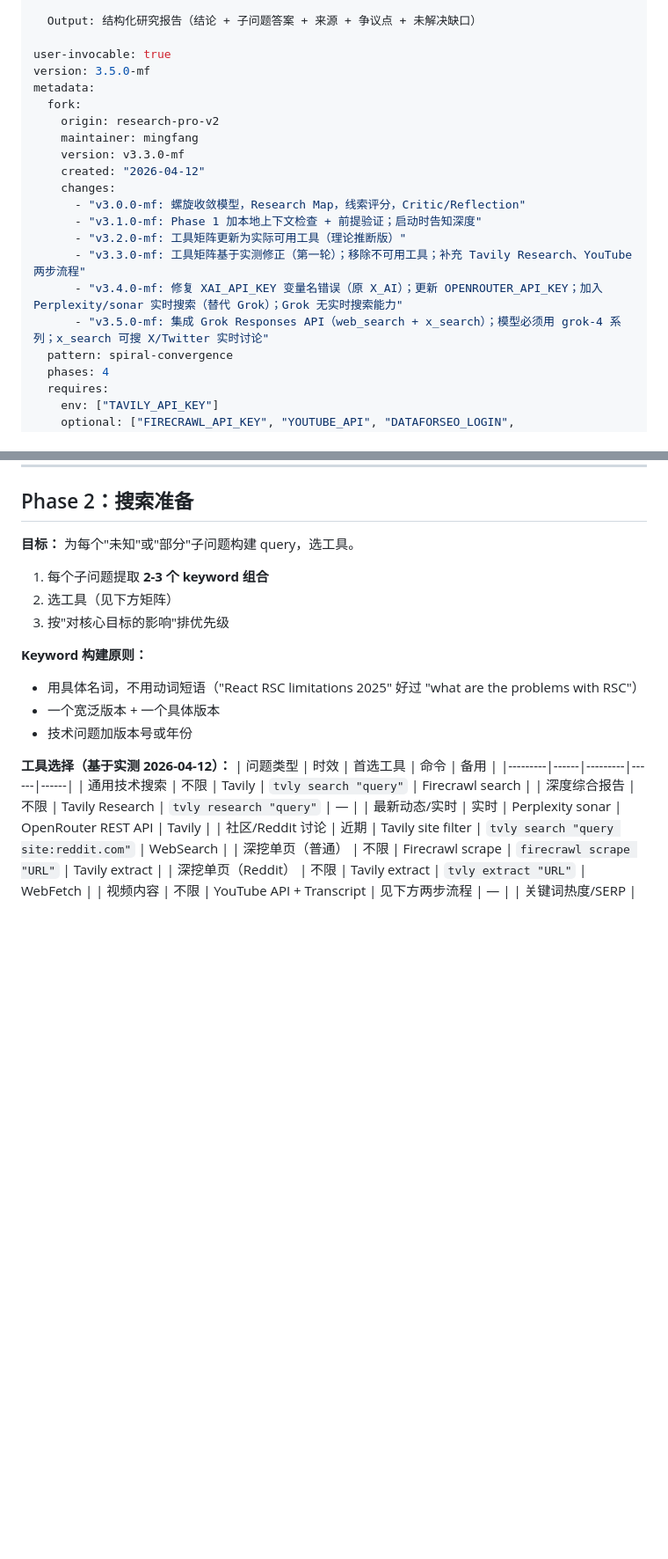
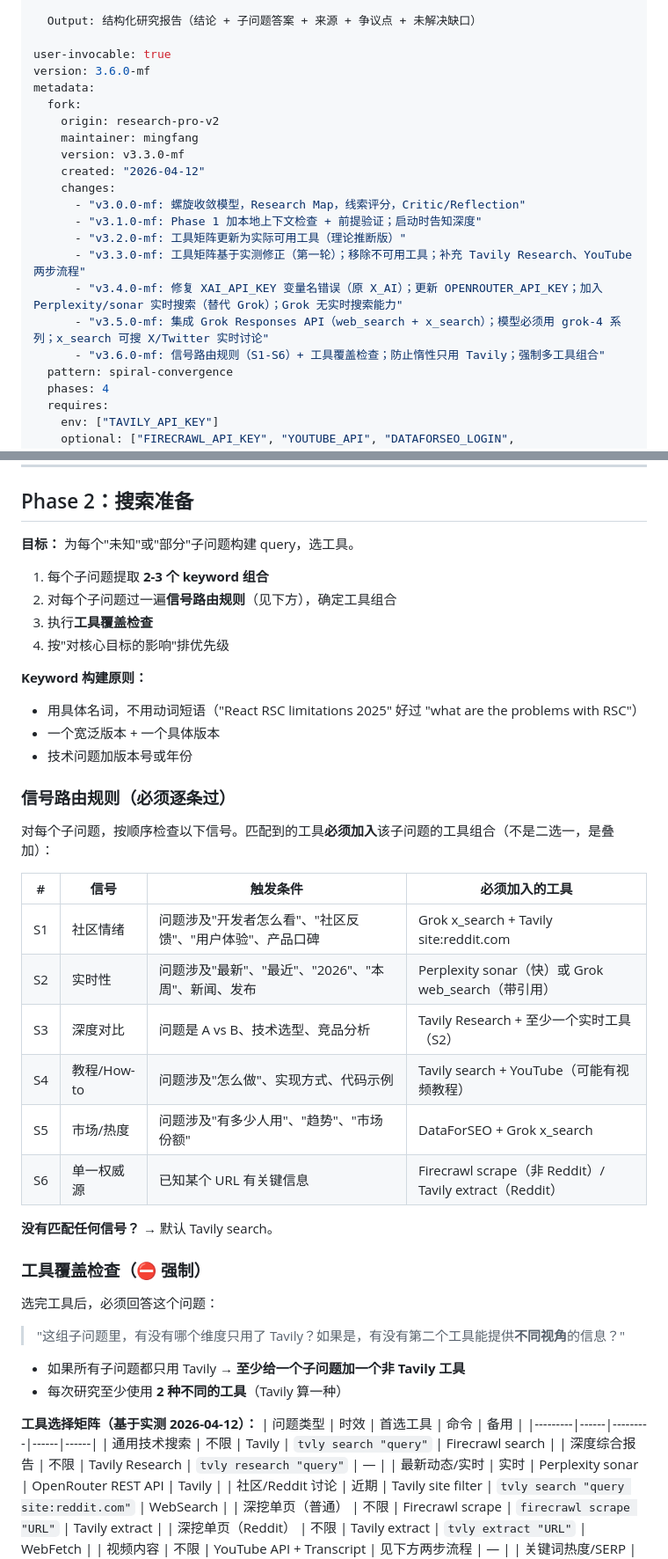
Before and after one commit to mfang0126/openclaw-skills, a Markdown page: research-pro/SKILL.md, 2 parts joined by grey strips. Shown at 88% size. Drawn GitHub-style; blank space fills up the shorter version.

Commit message:
feat(research-pro): add signal routing rules and tool coverage check
Adds 6 signal-based routing rules (S1-S6) that force the agent to
consider non-Tavily tools when problem signals match (community
sentiment → x_search, real-time → Perplexity/Grok, comparison →
Tavily Research + real-time, etc).

Also adds a mandatory tool coverage check: if all sub-questions only
use Tavily, at least one must get a second tool for a different
perspective. Minimum 2 distinct tools per research session.

Bumps version to v3.6.0-mf.

Co-Authored-By: Claude Opus 4.6 <noreply@anthropic.com>

```diff
--- a/research-pro/SKILL.md
+++ b/research-pro/SKILL.md
@@ -14,7 +14,7 @@ description: |
   Output: 结构化研究报告（结论 + 子问题答案 + 来源 + 争议点 + 未解决缺口）
 
 user-invocable: true
-version: 3.5.0-mf
+version: 3.6.0-mf
 metadata:
   fork:
     origin: research-pro-v2
@@ -28,6 +28,7 @@ metadata:
       - "v3.3.0-mf: 工具矩阵基于实测修正（第一轮）；移除不可用工具；补充 Tavily Research、YouTube 两步流程"
       - "v3.4.0-mf: 修复 XAI_API_KEY 变量名错误（原 X_AI）；更新 OPENROUTER_API_KEY；加入 Perplexity/sonar 实时搜索（替代 Grok）；Grok 无实时搜索能力"
       - "v3.5.0-mf: 集成 Grok Responses API（web_search + x_search）；模型必须用 grok-4 系列；x_search 可搜 X/Twitter 实时讨论"
+      - "v3.6.0-mf: 信号路由规则（S1-S6）+ 工具覆盖检查；防止惰性只用 Tavily；强制多工具组合"
   pattern: spiral-convergence
   phases: 4
   requires:
@@ -113,15 +114,40 @@ Phase 1 结束时输出一行：
 **目标：** 为每个"未知"或"部分"子问题构建 query，选工具。
 
 1. 每个子问题提取 **2-3 个 keyword 组合**
-2. 选工具（见下方矩阵）
-3. 按"对核心目标的影响"排优先级
+2. 对每个子问题过一遍**信号路由规则**（见下方），确定工具组合
+3. 执行**工具覆盖检查**
+4. 按"对核心目标的影响"排优先级
 
 **Keyword 构建原则：**
 - 用具体名词，不用动词短语（"React RSC limitations 2025" 好过 "what are the problems with RSC"）
 - 一个宽泛版本 + 一个具体版本
 - 技术问题加版本号或年份
 
-**工具选择（基于实测 2026-04-12）：**
+### 信号路由规则（必须逐条过）
+
+对每个子问题，按顺序检查以下信号。匹配到的工具**必须加入**该子问题的工具组合（不是二选一，是叠加）：
+
+| # | 信号 | 触发条件 | 必须加入的工具 |
+|---|------|---------|---------------|
+| S1 | 社区情绪 | 问题涉及"开发者怎么看"、"社区反馈"、"用户体验"、产品口碑 | Grok x_search + Tavily site:reddit.com |
+| S2 | 实时性 | 问题涉及"最新"、"最近"、"2026"、"本周"、新闻、发布 | Perplexity sonar（快）或 Grok web_search（带引用） |
+| S3 | 深度对比 | 问题是 A vs B、技术选型、竞品分析 | Tavily Research + 至少一个实时工具（S2） |
+| S4 | 教程/How-to | 问题涉及"怎么做"、实现方式、代码示例 | Tavily search + YouTube（可能有视频教程） |
+| S5 | 市场/热度 | 问题涉及"有多少人用"、"趋势"、"市场份额" | DataForSEO + Grok x_search |
+| S6 | 单一权威源 | 已知某个 URL 有关键信息 | Firecrawl scrape（非 Reddit）/ Tavily extract（Reddit） |
+
+**没有匹配任何信号？** → 默认 Tavily search。
+
+### 工具覆盖检查（⛔ 强制）
+
+选完工具后，必须回答这个问题：
+
+> "这组子问题里，有没有哪个维度只用了 Tavily？如果是，有没有第二个工具能提供**不同视角**的信息？"
+
+- 如果所有子问题都只用 Tavily → **至少给一个子问题加一个非 Tavily 工具**
+- 每次研究至少使用 **2 种不同的工具**（Tavily 算一种）
+
+**工具选择矩阵（基于实测 2026-04-12）：**
 | 问题类型 | 时效 | 首选工具 | 命令 | 备用 |
 |---------|------|---------|------|------|
 | 通用技术搜索 | 不限 | Tavily | `tvly search "query"` | Firecrawl search |
```
